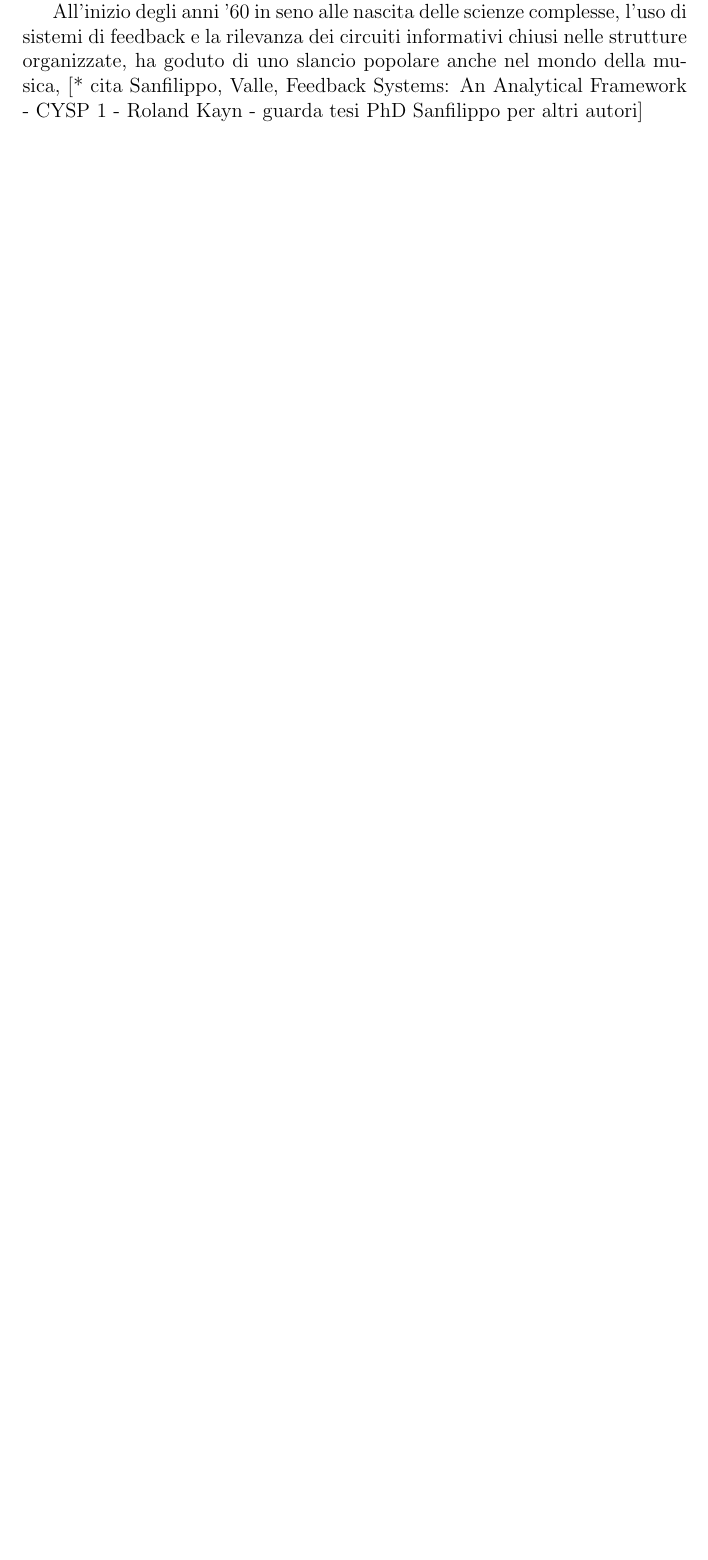
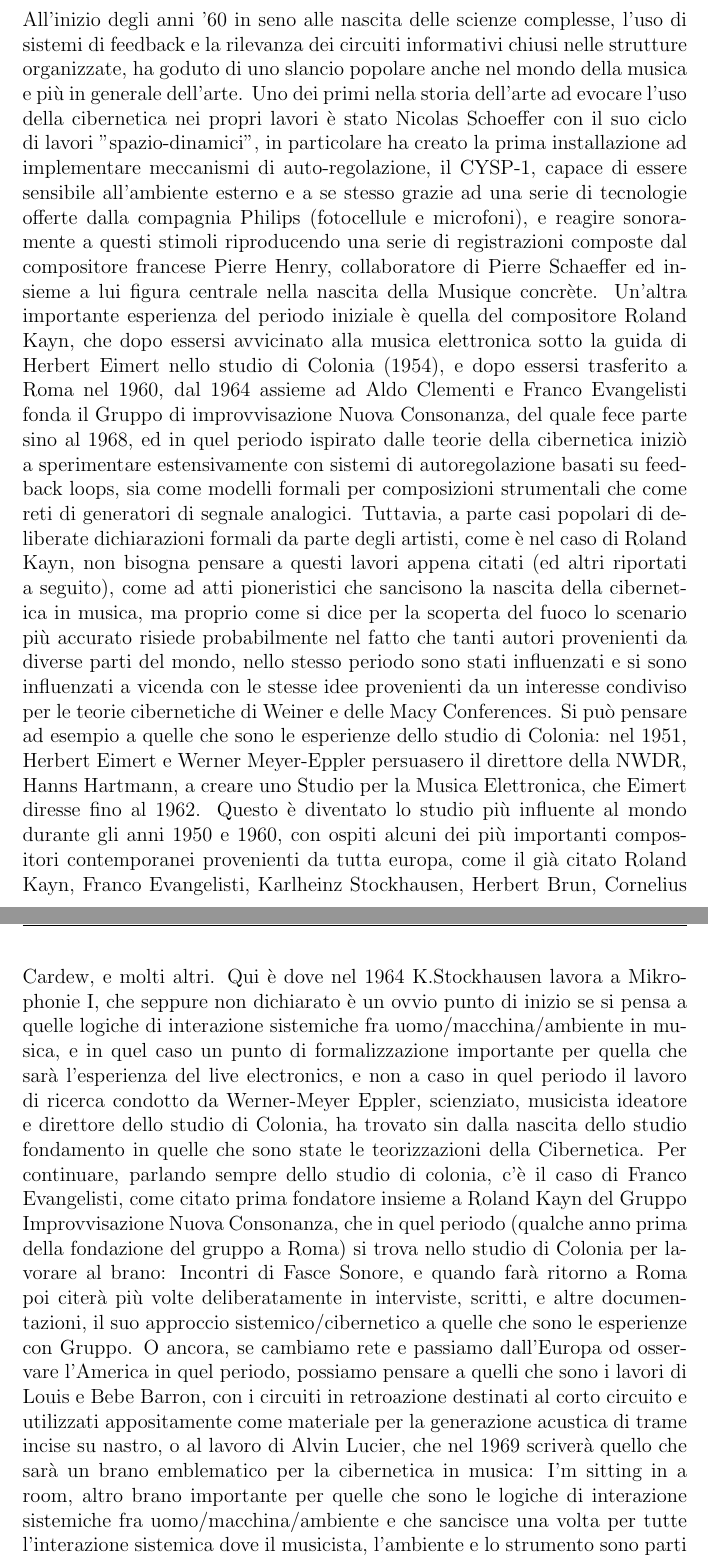
Before and after one commit to LucaSpanedda/Luca_Spanedda_St_Cecilia_Conservatory_Thesis, a LaTeX paper (main.tex, which reads chapters/1_introduzione.tex): part of page 8 of 10 before the commit and two parts of pages 10 and 11 of 11 after it, the two joined at a grey line, cut so that both start at the same text, the shorter picture padded with empty space. Compiled offline with pdfLaTeX.

Commit message:
Add files via upload

```diff
--- a/chapters/1_introduzione.tex
+++ b/chapters/1_introduzione.tex
@@ -24,9 +35 @@ la teoria dei controlli, la teoria generale dei sistemi, la robotica, la psicolo
 ecc.
-nella mappa di B.Castellani e L.Gerrits, possiamo visualizzare con più precisione il sorgere e l'evoluzione
-di questi paradigmi scientifici.
-
-All'inizio degli anni '60 in seno alle nascita delle scienze complesse,
-l'uso di sistemi di feedback e la rilevanza dei circuiti informativi chiusi nelle strutture organizzate,
-ha goduto di uno slancio popolare anche nel mondo della musica,
-[* cita Sanfilippo, Valle, Feedback Systems: An Analytical Framework - CYSP 1 - Roland Kayn -
-guarda tesi PhD Sanfilippo per altri autori]
@@ -42,3 +49,64 @@ guarda tesi PhD Sanfilippo per altri autori]
 %% https://www.art-sciencefactory.com/MapLegend.html
 
 \clearpage
+
+\subsection{Le cibernetiche nella musica}
+\label{sec:Le cibernetiche nella musica}
+All'inizio degli anni '60 in seno alle nascita delle scienze complesse,
+l'uso di sistemi di feedback e la rilevanza dei circuiti informativi chiusi
+nelle strutture organizzate,
+ha goduto di uno slancio popolare anche nel mondo della musica e più in generale dell'arte.
+Uno dei primi nella storia dell'arte ad evocare l'uso della cibernetica nei propri lavori è stato
+Nicolas Schoeffer con il suo ciclo di lavori "spazio-dinamici", in particolare ha creato
+la prima installazione ad implementare meccanismi di auto-regolazione, il CYSP-1,
+capace di essere sensibile all'ambiente esterno e a se stesso
+grazie ad una serie di tecnologie offerte dalla compagnia Philips (fotocellule e microfoni),
+e reagire sonoramente a questi stimoli riproducendo
+una serie di registrazioni composte dal compositore francese Pierre Henry,
+collaboratore di Pierre Schaeffer ed insieme a lui figura centrale nella nascita della Musique concrète.
+Un'altra importante esperienza del periodo iniziale è quella del compositore Roland Kayn,
+che dopo essersi avvicinato alla musica elettronica sotto la guida di Herbert Eimert
+nello studio di Colonia (1954),
+e dopo essersi trasferito a Roma nel 1960, dal 1964 assieme ad Aldo Clementi e Franco Evangelisti
+fonda il Gruppo di improvvisazione Nuova Consonanza, del quale fece parte sino al 1968,
+ed in quel periodo ispirato dalle teorie della cibernetica iniziò a sperimentare
+estensivamente con sistemi di autoregolazione basati su feedback loops,
+sia come modelli formali per composizioni strumentali che come reti di generatori di segnale analogici.
+Tuttavia, a parte casi popolari di deliberate dichiarazioni formali da parte degli artisti,
+come è nel caso di Roland Kayn,
+non bisogna pensare a questi lavori appena citati (ed altri riportati a seguito),
+come ad atti pioneristici che sancisono la nascita della cibernetica in musica,
+ma proprio come si dice per la scoperta del fuoco
+lo scenario più accurato risiede probabilmente nel fatto che
+tanti autori provenienti da diverse parti del mondo, nello stesso periodo
+sono stati influenzati e si sono influenzati a vicenda con le stesse idee
+provenienti da un interesse condiviso per le teorie cibernetiche di Weiner e delle Macy Conferences.
+Si può pensare ad esempio a quelle che sono le esperienze dello studio di Colonia:
+nel 1951, Herbert Eimert e Werner Meyer-Eppler persuasero il direttore della NWDR, Hanns Hartmann,
+a creare uno Studio per la Musica Elettronica, che Eimert diresse fino al 1962.
+Questo è diventato lo studio più influente al mondo durante gli anni 1950 e 1960,
+con ospiti alcuni dei più importanti compositori contemporanei provenienti da tutta europa,
+come il già citato Roland Kayn, Franco Evangelisti, Karlheinz Stockhausen, Herbert Brun,
+Cornelius Cardew, e molti altri.
+Qui è dove nel 1964 K.Stockhausen lavora a Mikrophonie I, che seppure non dichiarato è un ovvio punto di inizio
+se si pensa a quelle logiche di interazione sistemiche fra uomo/macchina/ambiente in musica,
+e in quel caso un punto di formalizzazione importante per quella che sarà l'esperienza del live electronics,
+e non a caso in quel periodo il lavoro di ricerca condotto da Werner-Meyer Eppler,
+scienziato, musicista ideatore e direttore dello studio di Colonia,
+ha trovato sin dalla nascita dello studio fondamento in quelle che sono state
+le teorizzazioni della Cibernetica.
+Per continuare, parlando sempre dello studio di colonia, c'è il caso di Franco Evangelisti,
+come citato prima fondatore insieme a Roland Kayn del Gruppo Improvvisazione Nuova Consonanza,
+che in quel periodo (qualche anno prima della fondazione del gruppo a Roma)
+si trova nello studio di Colonia per lavorare al brano: Incontri di Fasce Sonore,
+e quando farà ritorno a Roma poi citerà più volte deliberatamente in interviste, scritti,
+e altre documentazioni, il suo approccio sistemico/cibernetico a quelle che sono le esperienze con
+Gruppo.
+O ancora, se cambiamo rete e passiamo dall'Europa od osservare l'America in quel periodo,
+possiamo pensare a quelli che sono i lavori di Louis e Bebe Barron,
+con i circuiti in retroazione destinati al corto circuito
+e utilizzati appositamente come materiale per la generazione acustica di trame incise su nastro,
+o al lavoro di Alvin Lucier, che nel 1969 scriverà quello che sarà un brano emblematico per
+la cibernetica in musica: I'm sitting in a room, altro brano importante per quelle che sono
+le logiche di interazione sistemiche fra uomo/macchina/ambiente e che sancisce una volta per tutte
+l'interazione sistemica dove il musicista, l'ambiente e lo strumento sono parti di un insieme del
```
Also changed, not shown: chapters/1_introduzione.tex (37 more changed lines), 3 other files.
